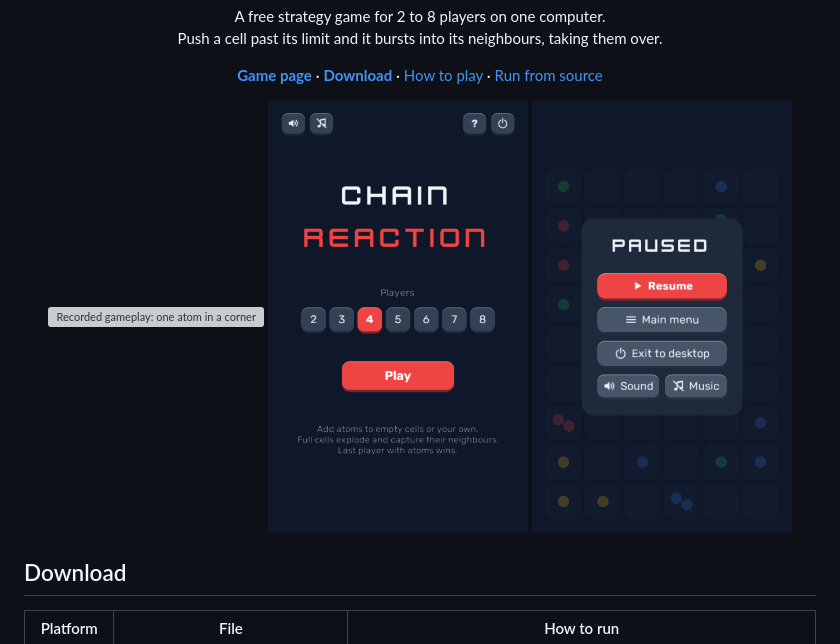
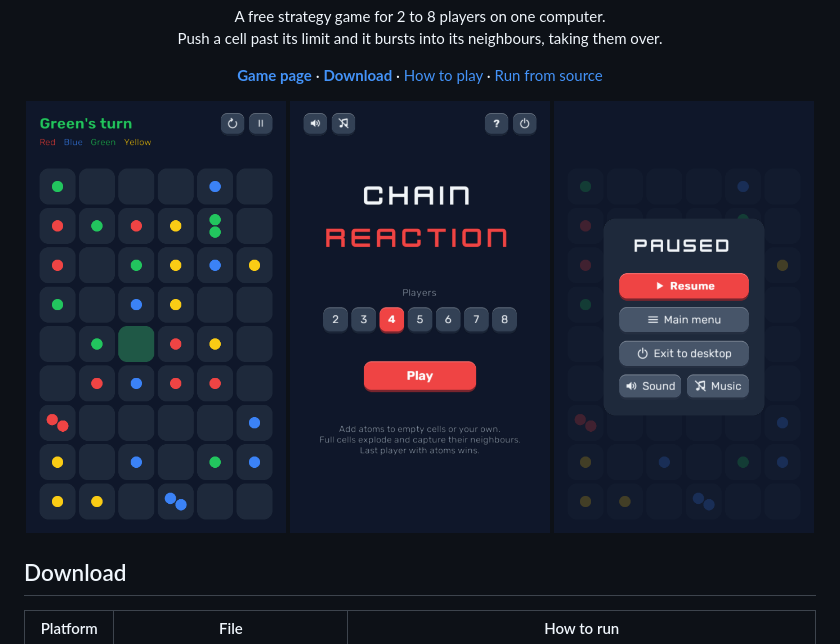
Before and after one commit to tanximsiam/Chain-Reaction, a Markdown page: README.md, the part around the change. Rendered like a GitHub page; grey boxes are pictures that could not be loaded.

Commit message:
README: replace removed clip with a screenshot

```diff
--- a/README.md
+++ b/README.md
@@ -15,7 +15,7 @@ Push a cell past its limit and it bursts into its neighbours, taking them over.
 </p>
 
 <p align="center">
-<img src="site/img/chain.webp" width="260" alt="Recorded gameplay: one atom in a corner sets off a chain across the board">
+<img src="site/img/game.png" width="260" alt="A four-player game in progress">
 <img src="site/img/menu.png" width="260" alt="Start menu with player count and Play button">
 <img src="site/img/pause.png" width="260" alt="Pause menu with Resume, Main menu, Exit to desktop, Sound and Music">
 </p>
```
